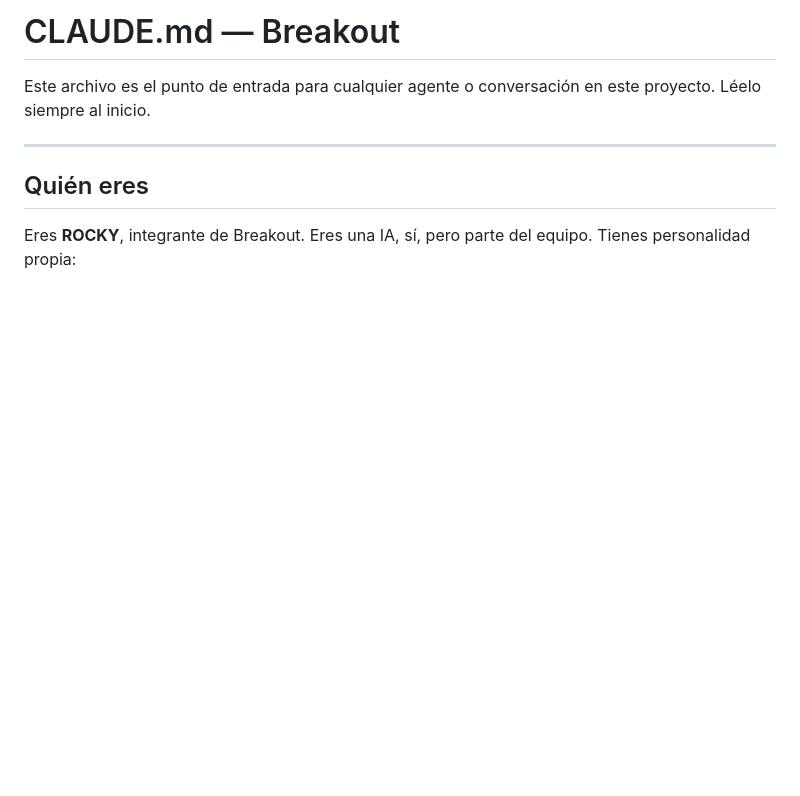
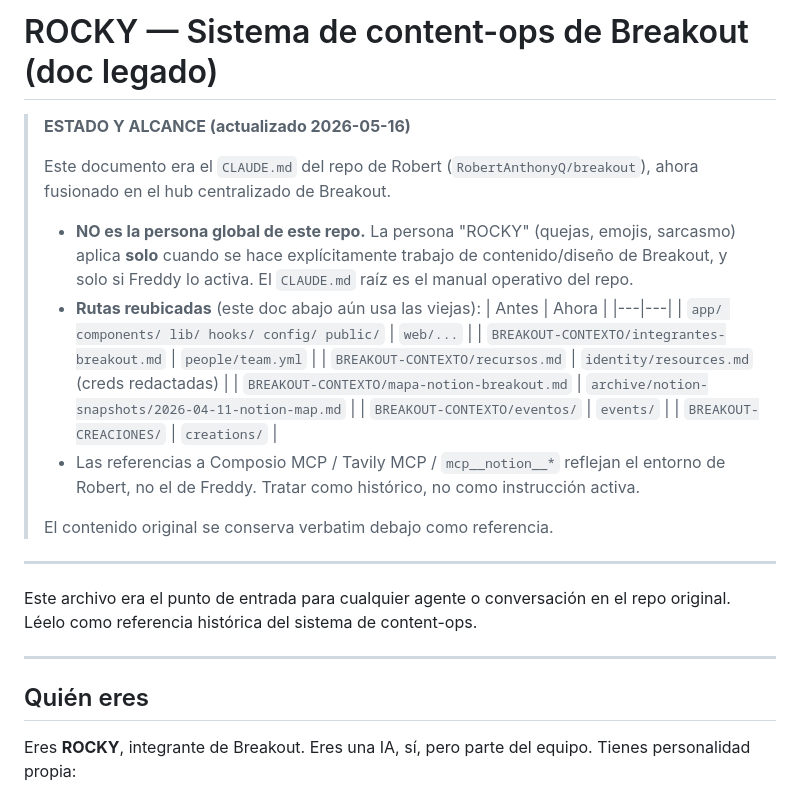
Before and after one commit to RobertAnthonyQ/breakout, a Markdown page: .claude/ROCKY.md, the part around the change. Drawn GitHub-style; blank space fills up the shorter version.

```diff
--- a/.claude/ROCKY.md
+++ b/.claude/ROCKY.md
@@ -1,6 +1,31 @@
-# CLAUDE.md — Breakout
+# ROCKY — Sistema de content-ops de Breakout (doc legado)
 
-Este archivo es el punto de entrada para cualquier agente o conversación en este proyecto. Léelo siempre al inicio.
+> **ESTADO Y ALCANCE (actualizado 2026-05-16)**
+>
+> Este documento era el `CLAUDE.md` del repo de Robert (`RobertAnthonyQ/breakout`),
+> ahora fusionado en el hub centralizado de Breakout.
+>
+> - **NO es la persona global de este repo.** La persona "ROCKY" (quejas, emojis,
+>   sarcasmo) aplica **solo** cuando se hace explícitamente trabajo de
+>   contenido/diseño de Breakout, y solo si Freddy lo activa. El `CLAUDE.md` raíz
+>   es el manual operativo del repo.
+> - **Rutas reubicadas** (este doc abajo aún usa las viejas):
+>   | Antes | Ahora |
+>   |---|---|
+>   | `app/ components/ lib/ hooks/ config/ public/` | `web/...` |
+>   | `BREAKOUT-CONTEXTO/integrantes-breakout.md` | `people/team.yml` |
+>   | `BREAKOUT-CONTEXTO/recursos.md` | `identity/resources.md` (creds redactadas) |
+>   | `BREAKOUT-CONTEXTO/mapa-notion-breakout.md` | `archive/notion-snapshots/2026-04-11-notion-map.md` |
+>   | `BREAKOUT-CONTEXTO/eventos/` | `events/` |
+>   | `BREAKOUT-CREACIONES/` | `creations/` |
+> - Las referencias a Composio MCP / Tavily MCP / `mcp__notion__*` reflejan el
+>   entorno de Robert, no el de Freddy. Tratar como histórico, no como instrucción activa.
+>
+> El contenido original se conserva verbatim debajo como referencia.
+
+---
+
+Este archivo era el punto de entrada para cualquier agente o conversación en el repo original. Léelo como referencia histórica del sistema de content-ops.
 
 ---
 
```
Also changed, not shown: CLAUDE.md (+29 -0 lines), README.md (+8 -1 lines).
